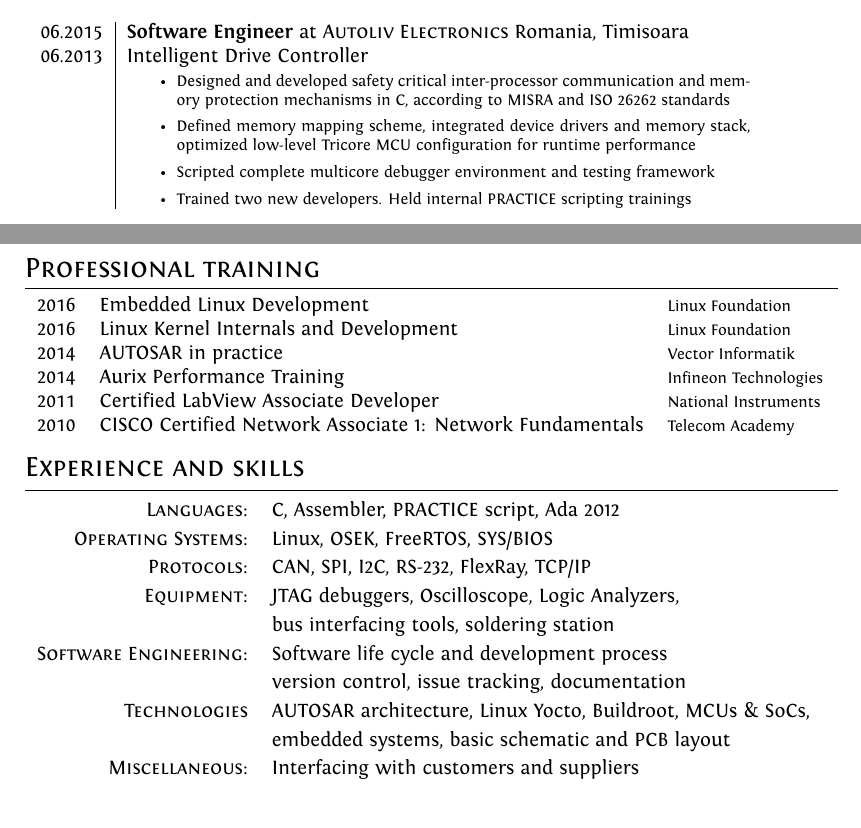
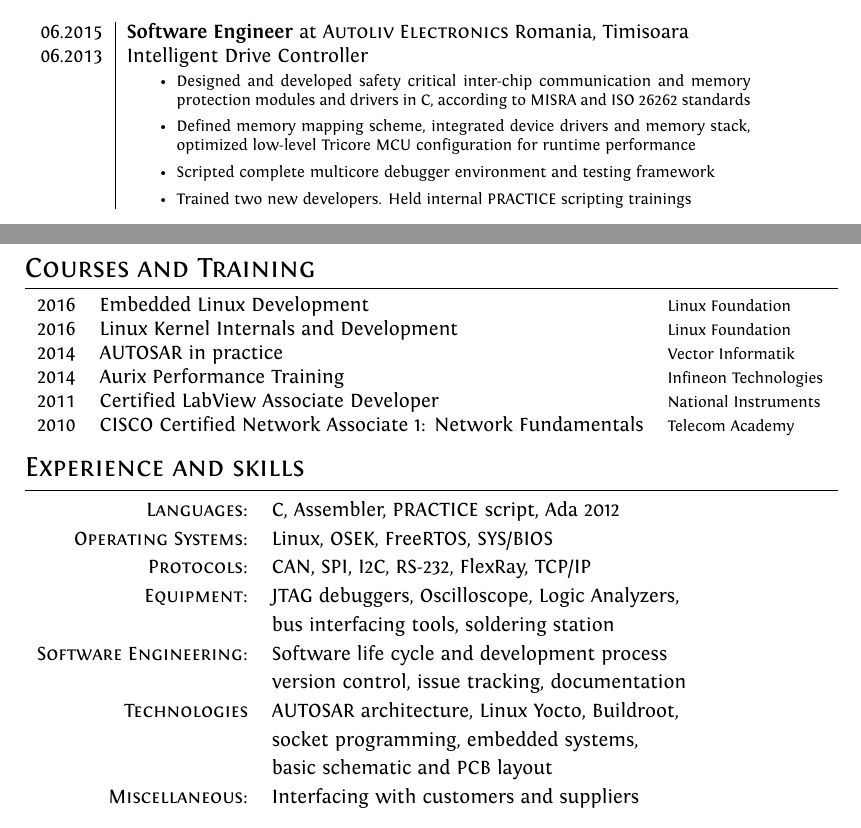
Before and after one commit to mytrainingrepo/Resume, a LaTeX CV (cv.tex): two parts of pages 1 and 2 of 2, joined at a grey line, cut so that both start at the same text. Compiled offline with XeLaTeX.

Commit message:
several clarifications

```diff
--- a/cv.tex
+++ b/cv.tex
@@ -94,7 +94,7 @@ ItalicFont = Fontin-Italic.otf
 &\footnotesize{
 \begin{minipage}[t]{\linewidth}
 \begin{itemize}[topsep=0pt]
-  \item Designed and developed safety critical inter-processor communication and memory protection mechanisms in C, according to MISRA and ISO 26262 standards
+  \item Designed and developed safety critical inter-chip communication and memory protection modules and drivers in C, according to MISRA and ISO 26262 standards
   \item Defined memory mapping scheme, integrated device drivers and memory stack, optimized low-level Tricore MCU configuration for runtime performance
   \item Scripted complete multicore debugger environment and testing framework
   \item Trained two new developers. Held internal PRACTICE scripting trainings
@@ -144,7 +144,7 @@ ItalicFont = Fontin-Italic.otf
 \end{tabular}
 
 %Section: Training and Courses
-\section{Professional training}
+\section{Courses and Training}
 \begin{tabular}{lll}
  \textsc{2016} & Embedded Linux Development & \footnotesize Linux Foundation\normalsize\\
  \textsc{2016} & Linux Kernel Internals and Development & \footnotesize Linux Foundation \normalsize  \\
@@ -166,8 +166,9 @@ ItalicFont = Fontin-Italic.otf
 & bus interfacing tools, soldering station  \\
 \textsc{Software Engineering:} & Software life cycle and development process\\
 & version control, issue tracking, documentation\\
-\textsc{Technologies} & AUTOSAR architecture, Linux Yocto, Buildroot, MCUs \& SoCs, \\
-&  embedded systems, basic schematic and PCB layout \\
+\textsc{Technologies} & AUTOSAR architecture, Linux Yocto, Buildroot, \\
+& socket programming, embedded systems, \\
+& basic schematic and PCB layout \\
 \textsc{Miscellaneous:} & Interfacing with customers and suppliers\\
 \end{tabular}
 \end{spacing}
```
